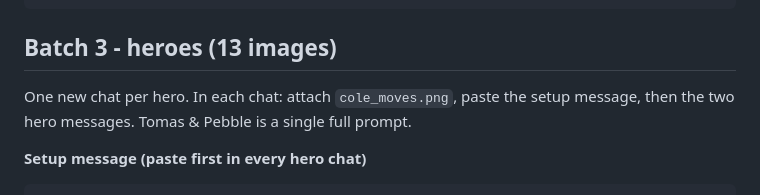
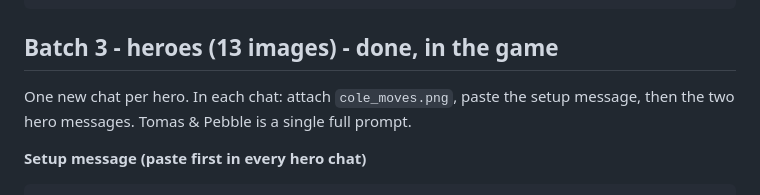
Before and after one commit to itsu60ai/ai-start-13, a Markdown page: cadillacs/ART_PROMPTS.md, the part around the change. Rendered like a GitHub page.

Commit message:
Mark hero batch as done in art prompts
Co-Authored-By: Claude Fable 5.1 <noreply@anthropic.com>
Claude-Session: https://claude.ai/code/session_01H5XSQSAVuDmWVWuTBmEnEd

````diff
--- a/cadillacs/ART_PROMPTS.md
+++ b/cadillacs/ART_PROMPTS.md
@@ -86,7 +86,7 @@ ART DIRECTION - "Tailfins & Tyrants", a premium 2026 side-scrolling beat 'em up.
 Game sprite sheet on a flat solid magenta #FF00FF background, 16:9 landscape, highest resolution available. Match the art style, line weight, shading and level of detail of the attached reference sheet exactly, but draw a different character. 3 rows x 4 columns, 12 poses, wide empty gaps so no pose touches another, identical scale in every pose, full body always visible head to feet, strict side view facing right, feet of each row on the same baseline, no ground shadows, no text, no grid lines. Do not use magenta, pink or purple anywhere on the character. Character: original dinosaur poacher in his 40s, stocky build, weathered tan skin, grey stubble, olive baseball cap, olive hunting vest with many pockets over a dirty beige shirt, dark brown trousers, muddy boots, a coiled rope on his hip, holding a short double-barrel shotgun in every pose. Row 1: standing ready holding the shotgun low, walking step 1, walking step 2, walking step 3. Row 2: walking step 4, aiming the shotgun at hip height, firing the shotgun with strong recoil and muzzle flash, swinging the shotgun stock forward as a club. Row 3: recoiling backwards after being hit with head snapped back, falling backwards mid-air, lying flat on his back knocked out, throwing a weighted net overhand.
 ```
 
-## Batch 3 - heroes (13 images)
+## Batch 3 - heroes (13 images) - done, in the game
 One new chat per hero. In each chat: attach `cole_moves.png`, paste the setup message, then the two hero messages. Tomas & Pebble is a single full prompt.
 
 **Setup message (paste first in every hero chat)**
````
